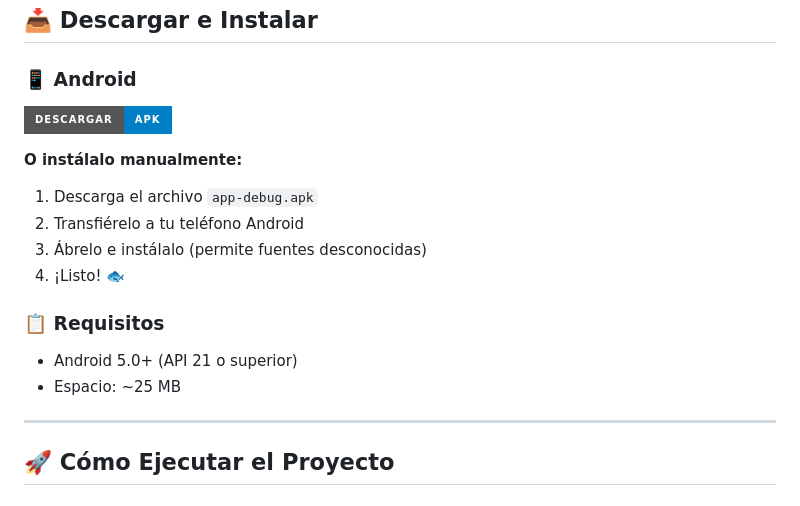
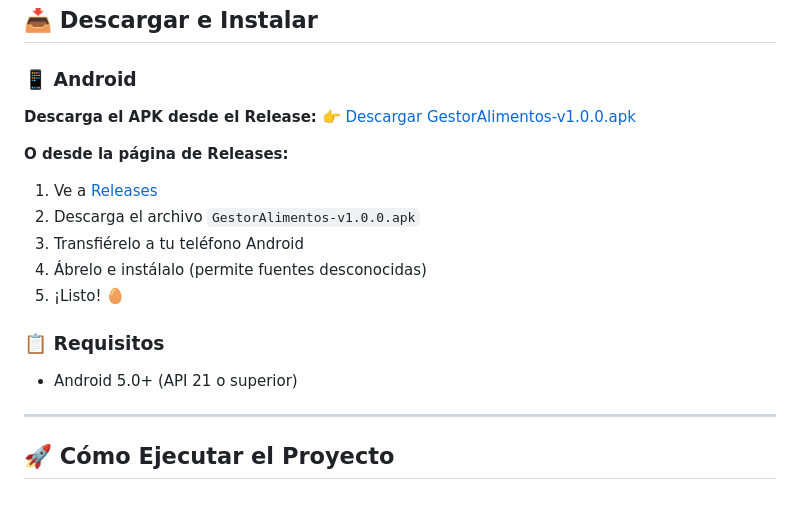
Before and after one commit to ieharo1/GESTOR-ALIMENTOS-HOGAR, a Markdown page: README.md, the part around the change. GitHub-like rendering; badges without logos.

Commit message:
actualizar link de descarga APK

```diff
--- a/README.md
+++ b/README.md
@@ -103,18 +103,19 @@ GESTOR-ALIMENTOS-HOGAR/
 
 ### 📱 Android
 
-[![Descargar APK](https://img.shields.io/badge/Descargar-APK-blue?style=for-the-badge&logo=android)](build/app/outputs/flutter-apk/app-debug.apk)
+**Descarga el APK desde el Release:**
+👉 [Descargar GestorAlimentos-v1.0.0.apk](https://github.com/ieharo1/GESTOR-ALIMENTOS-HOGAR/releases/download/v1.0.0/GestorAlimentos-v1.0.0.apk)
 
-**O instálalo manualmente:**
-1. Descarga el archivo `app-debug.apk`
-2. Transfiérelo a tu teléfono Android
-3. Ábrelo e instálalo (permite fuentes desconocidas)
-4. ¡Listo! 🐟
+**O desde la página de Releases:**
+1. Ve a [Releases](https://github.com/ieharo1/GESTOR-ALIMENTOS-HOGAR/releases/tag/v1.0.0)
+2. Descarga el archivo `GestorAlimentos-v1.0.0.apk`
+3. Transfiérelo a tu teléfono Android
+4. Ábrelo e instálalo (permite fuentes desconocidas)
+5. ¡Listo! 🥚
 
 ### 📋 Requisitos
 
 - Android 5.0+ (API 21 o superior)
-- Espacio: ~25 MB
 
 ---
 
```
